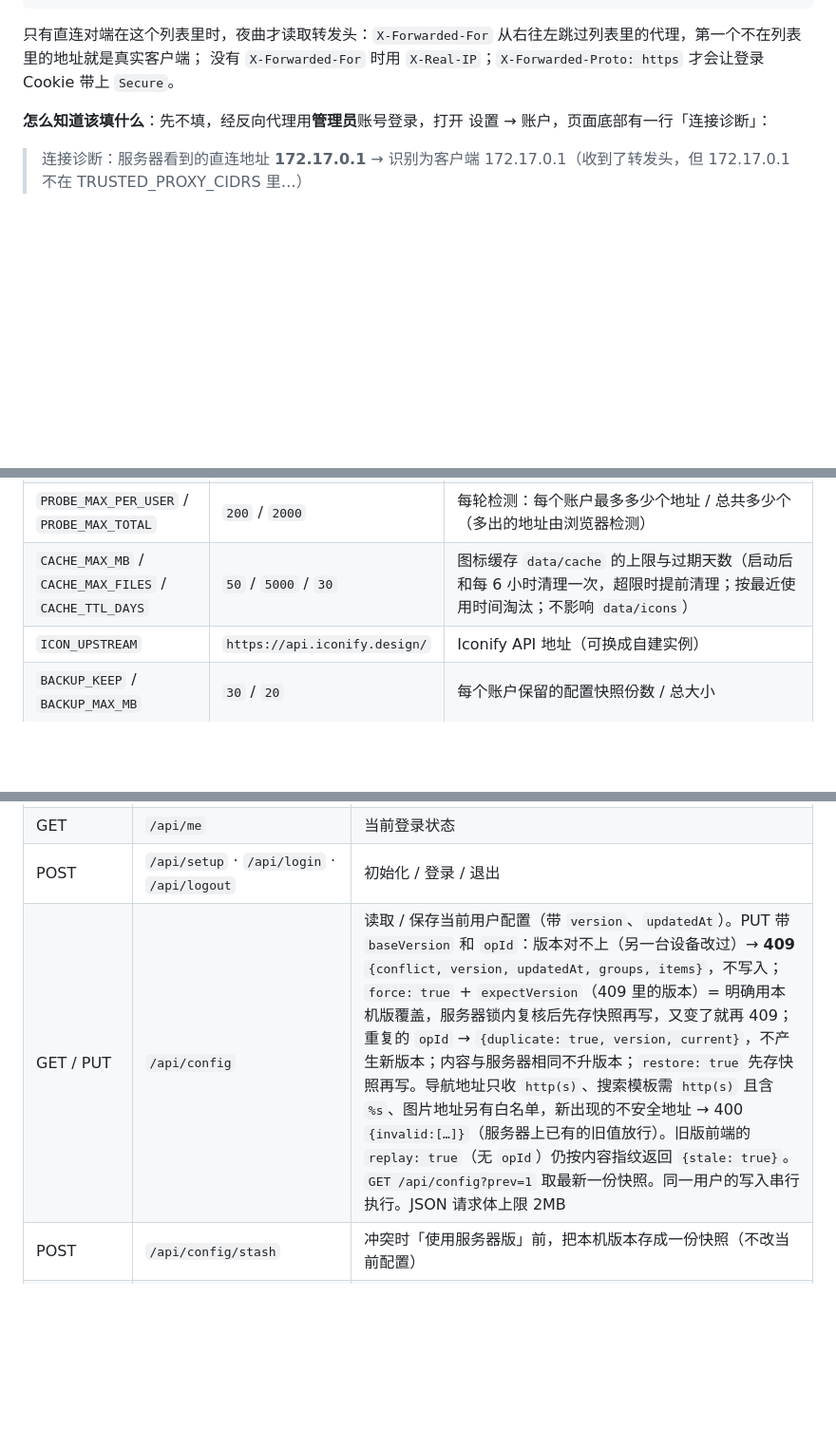
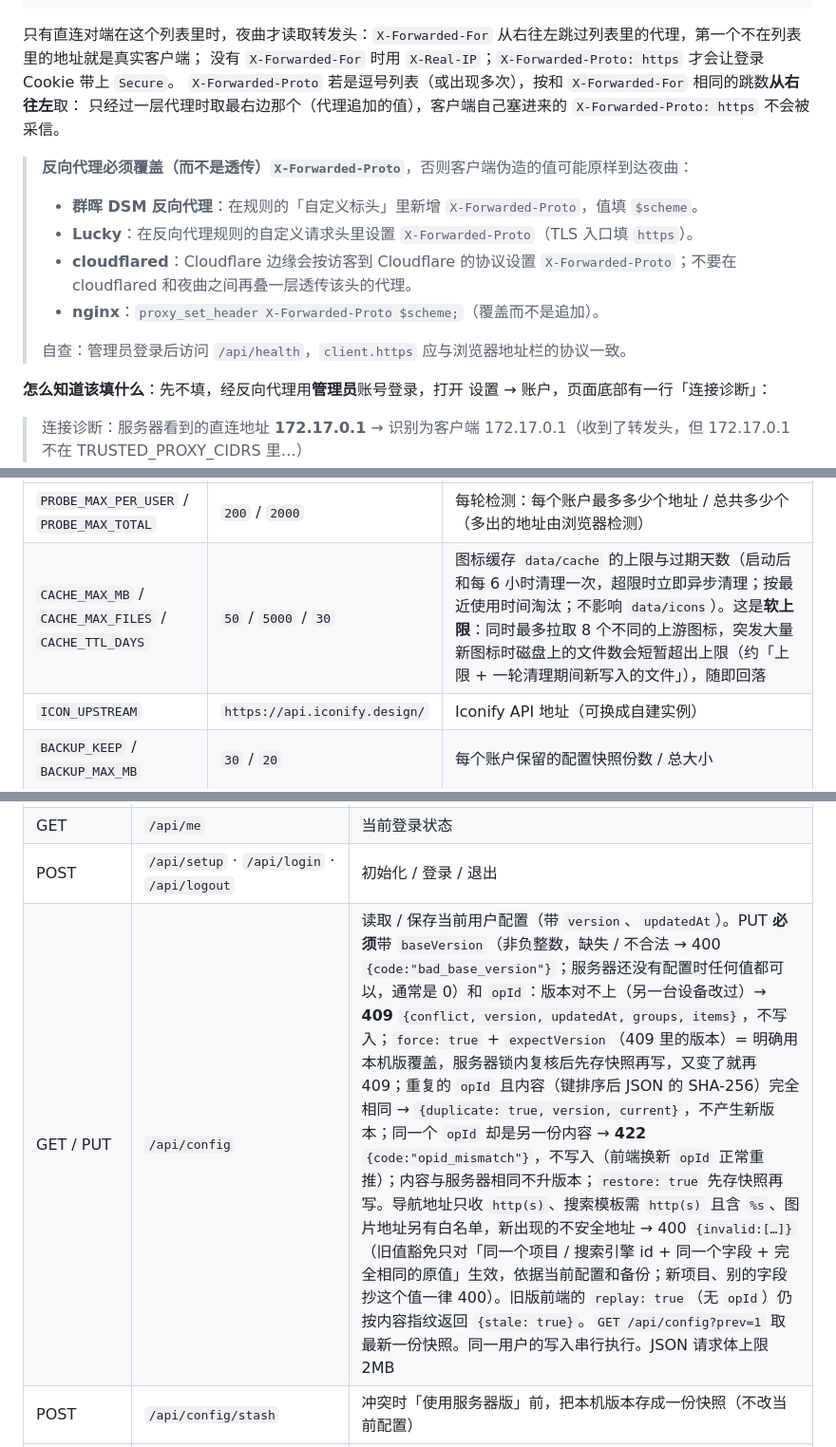
Before and after one commit to sadjdg123/nocturne, a Markdown page: README.md, 3 parts joined by grey strips. Shown at 95% size. Rendered like a GitHub page; blank space fills up the shorter version.

Commit message:
update README.md [skip ci]

```diff
--- a/README.md
+++ b/README.md
@@ -203,6 +203,16 @@
 
 只有直连对端在这个列表里时，夜曲才读取转发头：`X-Forwarded-For` 从右往左跳过列表里的代理，第一个不在列表里的地址就是真实客户端；
 没有 `X-Forwarded-For` 时用 `X-Real-IP`；`X-Forwarded-Proto: https` 才会让登录 Cookie 带上 `Secure`。
+`X-Forwarded-Proto` 若是逗号列表（或出现多次），按和 `X-Forwarded-For` 相同的跳数**从右往左**取：
+只经过一层代理时取最右边那个（代理追加的值），客户端自己塞进来的 `X-Forwarded-Proto: https` 不会被采信。
+
+> **反向代理必须覆盖（而不是透传）`X-Forwarded-Proto`**，否则客户端伪造的值可能原样到达夜曲：
+> - **群晖 DSM 反向代理**：在规则的「自定义标头」里新增 `X-Forwarded-Proto`，值填 `$scheme`。
+> - **Lucky**：在反向代理规则的自定义请求头里设置 `X-Forwarded-Proto`（TLS 入口填 `https`）。
+> - **cloudflared**：Cloudflare 边缘会按访客到 Cloudflare 的协议设置 `X-Forwarded-Proto`；不要在 cloudflared 和夜曲之间再叠一层透传该头的代理。
+> - **nginx**：`proxy_set_header X-Forwarded-Proto $scheme;`（覆盖而不是追加）。
+>
+> 自查：管理员登录后访问 `/api/health`，`client.https` 应与浏览器地址栏的协议一致。
 
 **怎么知道该填什么**：先不填，经反向代理用**管理员**账号登录，打开 设置 → 账户，页面底部有一行「连接诊断」：
 
@@ -331,7 +341,7 @@ data/
 | `TRUSTED_PROXY_CIDRS` | 空（不信任转发头） | 可信反向代理的地址（IP / CIDR，逗号分隔）。只有直连对端在这里面时才读 `X-Forwarded-For` / `X-Real-IP` / `X-Forwarded-Proto`。见「外网访问 / HTTPS」 |
 | `PROBE_ALLOW` | 空 | **普通账户**的项目允许由 NAS 探测的目标：IP / CIDR（所有解析结果都要在范围内）、主机名或 `*.域名`、`*`，都可带 `:端口`，例如 `192.168.1.0/24,nas.lan:5000,*:8096`。空 = 普通账户的地址一律由浏览器自己检测。管理员的项目不受影响 |
 | `PROBE_MAX_PER_USER` / `PROBE_MAX_TOTAL` | `200` / `2000` | 每轮检测：每个账户最多多少个地址 / 总共多少个（多出的地址由浏览器检测） |
-| `CACHE_MAX_MB` / `CACHE_MAX_FILES` / `CACHE_TTL_DAYS` | `50` / `5000` / `30` | 图标缓存 `data/cache` 的上限与过期天数（启动后和每 6 小时清理一次，超限时提前清理；按最近使用时间淘汰；不影响 `data/icons`） |
+| `CACHE_MAX_MB` / `CACHE_MAX_FILES` / `CACHE_TTL_DAYS` | `50` / `5000` / `30` | 图标缓存 `data/cache` 的上限与过期天数（启动后和每 6 小时清理一次，超限时立即异步清理；按最近使用时间淘汰；不影响 `data/icons`）。这是**软上限**：同时最多拉取 8 个不同的上游图标，突发大量新图标时磁盘上的文件数会短暂超出上限（约「上限 + 一轮清理期间新写入的文件」），随即回落 |
 | `ICON_UPSTREAM` | `https://api.iconify.design/` | Iconify API 地址（可换成自建实例） |
 | `BACKUP_KEEP` / `BACKUP_MAX_MB` | `30` / `20` | 每个账户保留的配置快照份数 / 总大小 |
 
@@ -367,7 +377,7 @@ data/
 | GET | `/api/health` | 健康检查（容器 HEALTHCHECK 使用）；管理员登录时多一个 `client` 字段（直连对端 / 识别出的客户端 IP / 是否 HTTPS），用来确定 `TRUSTED_PROXY_CIDRS` |
 | GET | `/api/me` | 当前登录状态 |
 | POST | `/api/setup` · `/api/login` · `/api/logout` | 初始化 / 登录 / 退出 |
-| GET / PUT | `/api/config` | 读取 / 保存当前用户配置（带 `version`、`updatedAt`）。PUT 带 `baseVersion` 和 `opId`：版本对不上（另一台设备改过）→ **409** `{conflict, version, updatedAt, groups, items}`，不写入；`force: true` + `expectVersion`（409 里的版本）= 明确用本机版覆盖，服务器锁内复核后先存快照再写，又变了就再 409；重复的 `opId` → `{duplicate: true, version, current}`，不产生新版本；内容与服务器相同不升版本；`restore: true` 先存快照再写。导航地址只收 `http(s)`、搜索模板需 `http(s)` 且含 `%s`、图片地址另有白名单，新出现的不安全地址 → 400 `{invalid:[…]}`（服务器上已有的旧值放行）。旧版前端的 `replay: true`（无 `opId`）仍按内容指纹返回 `{stale: true}`。`GET /api/config?prev=1` 取最新一份快照。同一用户的写入串行执行。JSON 请求体上限 2MB |
+| GET / PUT | `/api/config` | 读取 / 保存当前用户配置（带 `version`、`updatedAt`）。PUT **必须**带 `baseVersion`（非负整数，缺失 / 不合法 → 400 `{code:"bad_base_version"}`；服务器还没有配置时任何值都可以，通常是 0）和 `opId`：版本对不上（另一台设备改过）→ **409** `{conflict, version, updatedAt, groups, items}`，不写入；`force: true` + `expectVersion`（409 里的版本）= 明确用本机版覆盖，服务器锁内复核后先存快照再写，又变了就再 409；重复的 `opId` 且内容（键排序后 JSON 的 SHA-256）完全相同 → `{duplicate: true, version, current}`，不产生新版本；同一个 `opId` 却是另一份内容 → **422** `{code:"opid_mismatch"}`，不写入（前端换新 `opId` 正常重推）；内容与服务器相同不升版本；`restore: true` 先存快照再写。导航地址只收 `http(s)`、搜索模板需 `http(s)` 且含 `%s`、图片地址另有白名单，新出现的不安全地址 → 400 `{invalid:[…]}`（旧值豁免只对「同一个项目 / 搜索引擎 id + 同一个字段 + 完全相同的原值」生效，依据当前配置和备份；新项目、别的字段抄这个值一律 400）。旧版前端的 `replay: true`（无 `opId`）仍按内容指纹返回 `{stale: true}`。`GET /api/config?prev=1` 取最新一份快照。同一用户的写入串行执行。JSON 请求体上限 2MB |
 | POST | `/api/config/stash` | 冲突时「使用服务器版」前，把本机版本存成一份快照（不改当前配置） |
 | GET / PUT(POST) / DELETE | `/api/wallpaper` | 当前用户的自定义壁纸。PUT/POST 请求体为原始图片（`Content-Type` 为 `image/jpeg`、`image/png` 或 `image/webp`，≤15MB）；GET 带 ETag，`?v=` 版本号可长期缓存 |
 | GET | `/api/config/backups` · `/api/config?backup=<id>` | 快照列表（`id`、`version`、`updatedAt`、分组 / 项目数、`kind`：`auto` / `replaced` / `restore` / `local`，新的在前）/ 取其中一份 |
```
